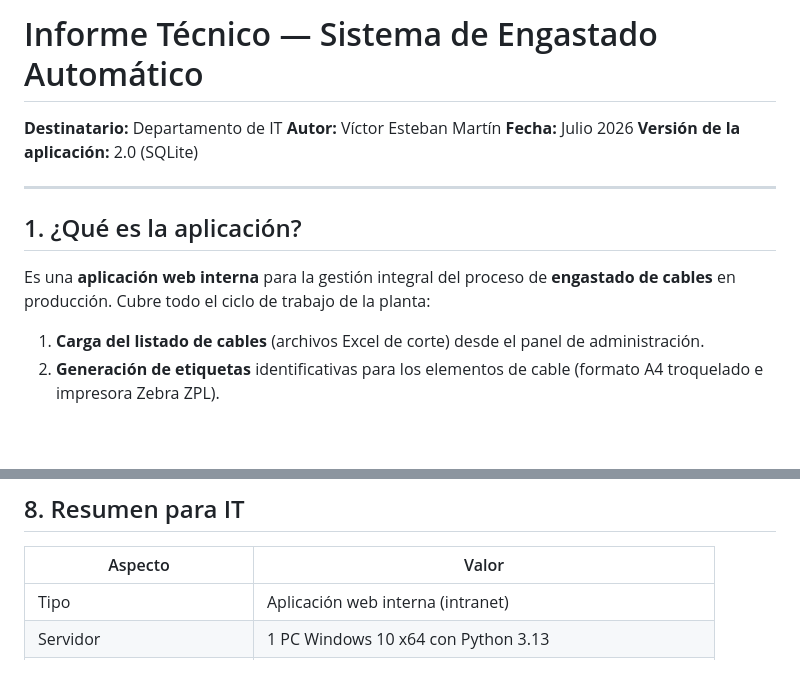
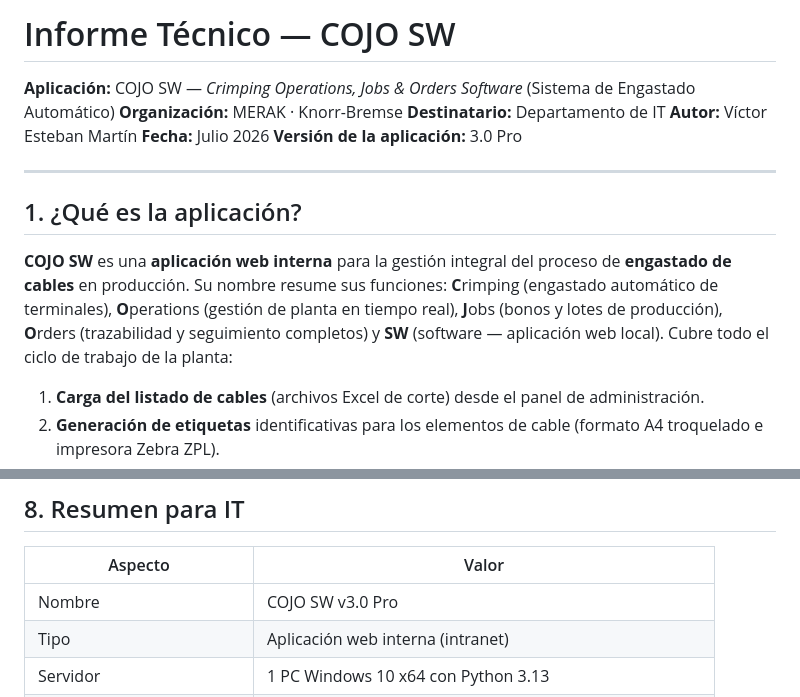
Before and after one commit to victorestebanmartin-design/APP-ENGASTADO-SQL, a Markdown page: docs/INFORME_IT_ES.md, 2 parts joined by grey strips. Rendered like a GitHub page; blank space fills up the shorter version.

Commit message:
Informe IT: identidad COJO SW v3.0 Pro (nombre, acrónimo y organización)
Co-Authored-By: Claude Fable 5 <noreply@anthropic.com>
Claude-Session: https://claude.ai/code/session_01UeEfgANMaQkbdxDYzdeMpL

```diff
--- a/docs/INFORME_IT_ES.md
+++ b/docs/INFORME_IT_ES.md
@@ -1,15 +1,17 @@
-# Informe Técnico — Sistema de Engastado Automático
+# Informe Técnico — COJO SW
 
+**Aplicación:** COJO SW — *Crimping Operations, Jobs & Orders Software* (Sistema de Engastado Automático)
+**Organización:** MERAK · Knorr-Bremse
 **Destinatario:** Departamento de IT
 **Autor:** Víctor Esteban Martín
 **Fecha:** Julio 2026
-**Versión de la aplicación:** 2.0 (SQLite)
+**Versión de la aplicación:** 3.0 Pro
 
 ---
 
 ## 1. ¿Qué es la aplicación?
 
-Es una **aplicación web interna** para la gestión integral del proceso de **engastado de cables** en producción. Cubre todo el ciclo de trabajo de la planta:
+**COJO SW** es una **aplicación web interna** para la gestión integral del proceso de **engastado de cables** en producción. Su nombre resume sus funciones: **C**rimping (engastado automático de terminales), **O**perations (gestión de planta en tiempo real), **J**obs (bonos y lotes de producción), **O**rders (trazabilidad y seguimiento completos) y **SW** (software — aplicación web local). Cubre todo el ciclo de trabajo de la planta:
 
 1. **Carga del listado de cables** (archivos Excel de corte) desde el panel de administración.
 2. **Generación de etiquetas** identificativas para los elementos de cable (formato A4 troquelado e impresora Zebra ZPL).
@@ -121,6 +123,7 @@ Durante el desarrollo se han usado entornos de prueba temporales para validar la
 
 | Aspecto | Valor |
 |---|---|
+| Nombre | COJO SW v3.0 Pro |
 | Tipo | Aplicación web interna (intranet) |
 | Servidor | 1 PC Windows 10 x64 con Python 3.13 |
 | Clientes | Navegador web, sin instalación |
```
Also changed, not shown: docs/IT_REPORT_EN.md (+6 -3 lines).
